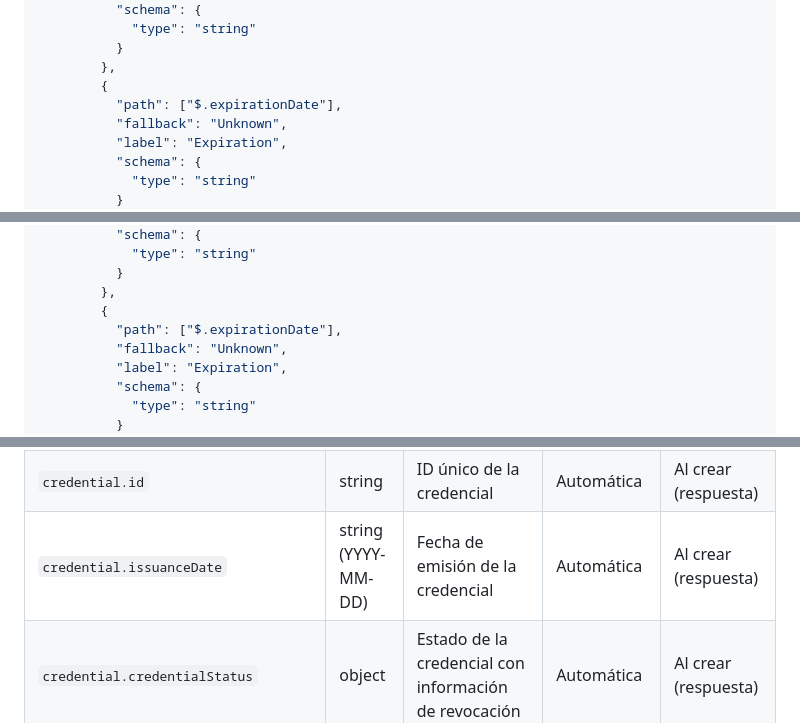
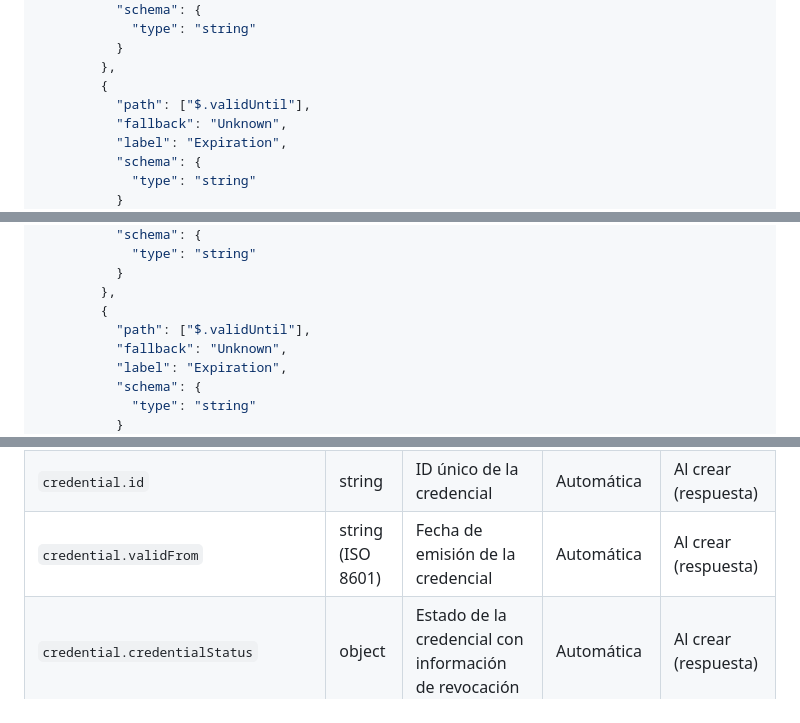
Before and after one commit to sovrahq/id-docs, a Markdown page: docs/guides/api-sovra-id.md, 3 parts joined by grey strips. Drawn GitHub-style.

```diff
--- a/docs/guides/api-sovra-id.md
+++ b/docs/guides/api-sovra-id.md
@@ -256,7 +256,7 @@ La API soporta 3 combinaciones de formato y protocolo para emitir credenciales:
           }
         },
         {
-          "path": ["$.expirationDate"],
+          "path": ["$.validUntil"],
           "fallback": "Unknown",
           "label": "Expiration",
           "schema": {
@@ -349,7 +349,7 @@ La API soporta 3 combinaciones de formato y protocolo para emitir credenciales:
           }
         },
         {
-          "path": ["$.expirationDate"],
+          "path": ["$.validUntil"],
           "fallback": "Unknown",
           "label": "Expiration",
           "schema": {
@@ -599,7 +599,7 @@ La API soporta 3 combinaciones de formato y protocolo para emitir credenciales:
 | `invitationWallet.invitationId` | string | ID único de la invitación para conectar con la wallet del usuario | Automática | Al crear (respuesta) |
 | `invitationWallet.invitationContent` | string | URL de invitación DIDComm para establecer conexión con la wallet del usuario | Automática | Al crear (respuesta) |
 | `credential.id` | string | ID único de la credencial | Automática | Al crear (respuesta) |
-| `credential.issuanceDate` | string (YYYY-MM-DD) | Fecha de emisión de la credencial | Automática | Al crear (respuesta) |
+| `credential.validFrom` | string (ISO 8601) | Fecha de emisión de la credencial | Automática | Al crear (respuesta) |
 | `credential.credentialStatus` | object | Estado de la credencial con información de revocación | Automática | Al crear (respuesta) |
 | `credential.issuer.id` | string | DID del Workspace | Automática | Al crear (respuesta) |
 | `credential.issuer.name` | string | Nombre del Workspace | Automática | Al crear (respuesta) |
```
Also changed, not shown: other parts of docs/guides/api-sovra-id.md (+22 -22 lines).
